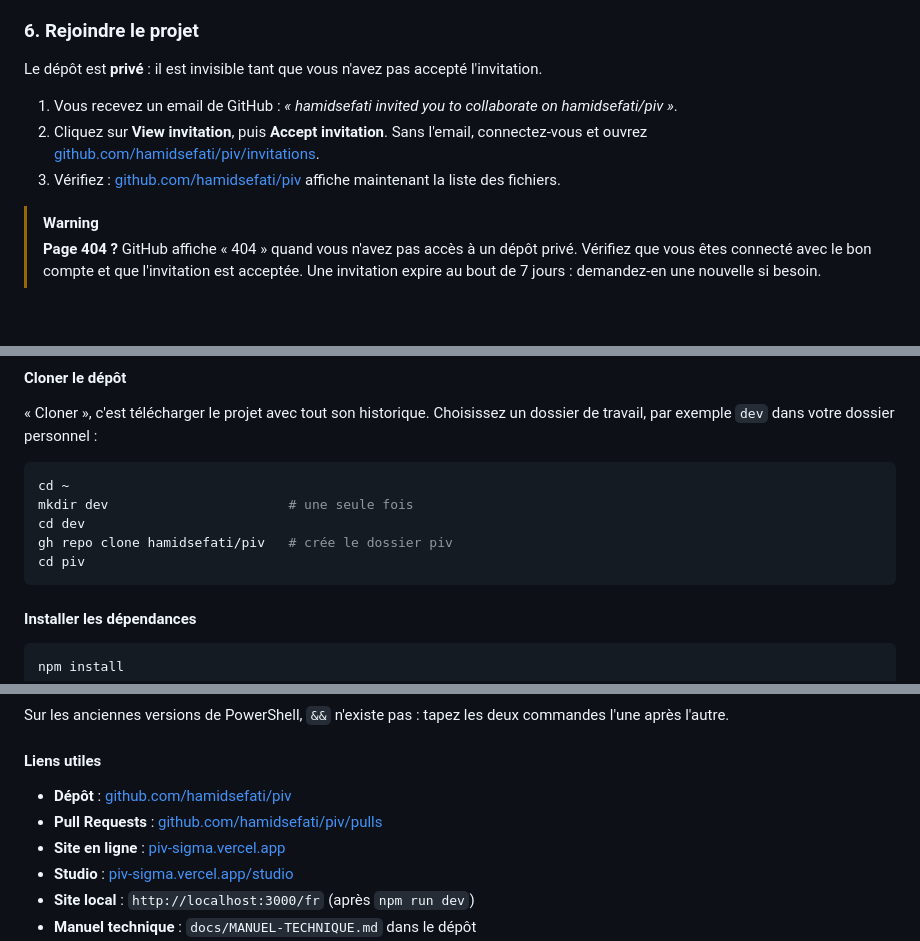
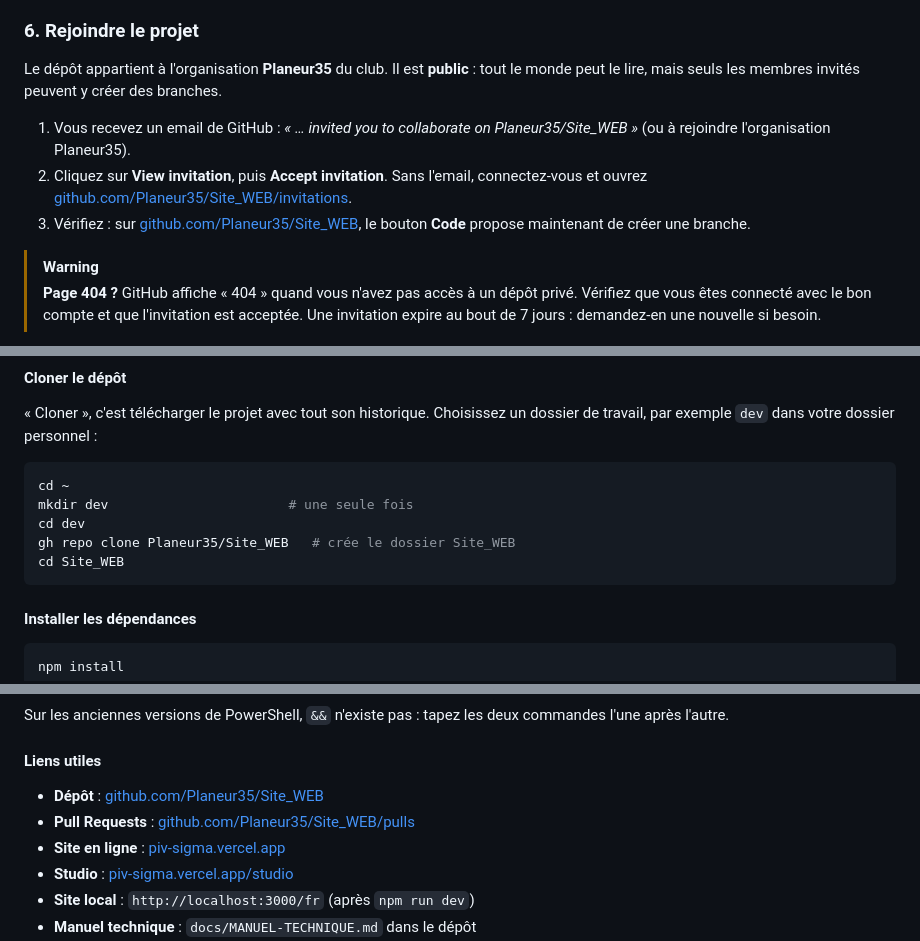
Before and after one commit to Planeur35/Site_WEB, a Markdown page: docs/GUIDE-CONTRIBUTEUR.md, 3 parts joined by grey strips. GitHub-like rendering; blank space fills up the shorter version.

Commit message:
Point docs to the Planeur35/Site_WEB repository
Co-Authored-By: Claude Opus 5.5 <noreply@anthropic.com>

````diff
--- a/docs/GUIDE-CONTRIBUTEUR.md
+++ b/docs/GUIDE-CONTRIBUTEUR.md
@@ -363,11 +363,11 @@ GitHub héberge le code et l'historique du projet. Le compte est gratuit et pers
 
 ### 6. Rejoindre le projet
 
-Le dépôt est **privé** : il est invisible tant que vous n'avez pas accepté l'invitation.
+Le dépôt appartient à l'organisation **Planeur35** du club. Il est **public** : tout le monde peut le lire, mais seuls les membres invités peuvent y créer des branches.
 
-1. Vous recevez un email de GitHub : *« hamidsefati invited you to collaborate on hamidsefati/piv »*.
-2. Cliquez sur **View invitation**, puis **Accept invitation**. Sans l'email, connectez-vous et ouvrez [github.com/hamidsefati/piv/invitations](https://github.com/hamidsefati/piv/invitations).
-3. Vérifiez : [github.com/hamidsefati/piv](https://github.com/hamidsefati/piv) affiche maintenant la liste des fichiers.
+1. Vous recevez un email de GitHub : *« … invited you to collaborate on Planeur35/Site_WEB »* (ou à rejoindre l'organisation Planeur35).
+2. Cliquez sur **View invitation**, puis **Accept invitation**. Sans l'email, connectez-vous et ouvrez [github.com/Planeur35/Site_WEB/invitations](https://github.com/Planeur35/Site_WEB/invitations).
+3. Vérifiez : sur [github.com/Planeur35/Site_WEB](https://github.com/Planeur35/Site_WEB), le bouton **Code** propose maintenant de créer une branche.
 
 > [!WARNING]
 > **Page 404 ?**
@@ -507,8 +507,8 @@ Le navigateur s'ouvre : collez le code, cliquez sur **Authorize**. Vérifiez ens
 cd ~
 mkdir dev                       # une seule fois
 cd dev
-gh repo clone hamidsefati/piv   # crée le dossier piv
-cd piv
+gh repo clone Planeur35/Site_WEB   # crée le dossier Site_WEB
+cd Site_WEB
 ```
 
 #### Installer les dépendances
@@ -1051,8 +1051,8 @@ Sur les anciennes versions de PowerShell, `&&` n'existe pas : tapez les deux com
 
 #### Liens utiles
 
-- **Dépôt** : [github.com/hamidsefati/piv](https://github.com/hamidsefati/piv)
-- **Pull Requests** : [github.com/hamidsefati/piv/pulls](https://github.com/hamidsefati/piv/pulls)
+- **Dépôt** : [github.com/Planeur35/Site_WEB](https://github.com/Planeur35/Site_WEB)
+- **Pull Requests** : [github.com/Planeur35/Site_WEB/pulls](https://github.com/Planeur35/Site_WEB/pulls)
 - **Site en ligne** : [piv-sigma.vercel.app](https://piv-sigma.vercel.app)
 - **Studio** : [piv-sigma.vercel.app/studio](https://piv-sigma.vercel.app/studio)
 - **Site local** : `http://localhost:3000/fr` (après `npm run dev`)
````
Also changed, not shown: other parts of docs/GUIDE-CONTRIBUTEUR.md (+2 -2 lines), docs/MANUEL-TECHNIQUE.md (+4 -4 lines).
